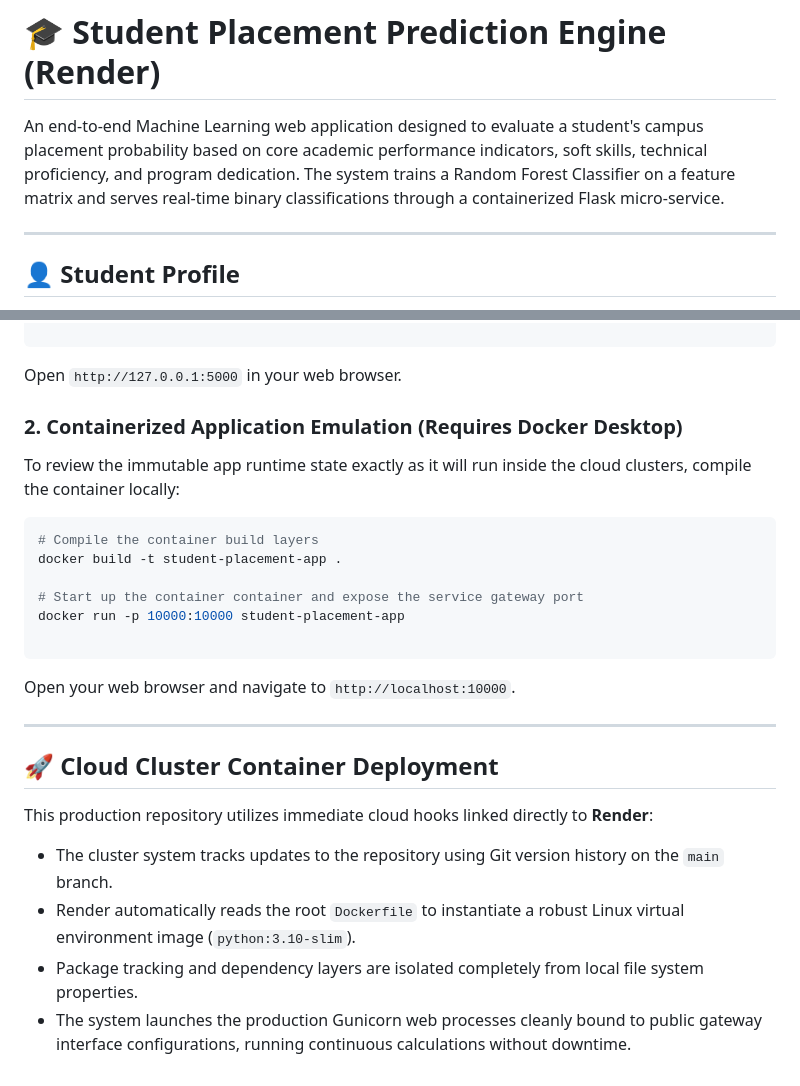
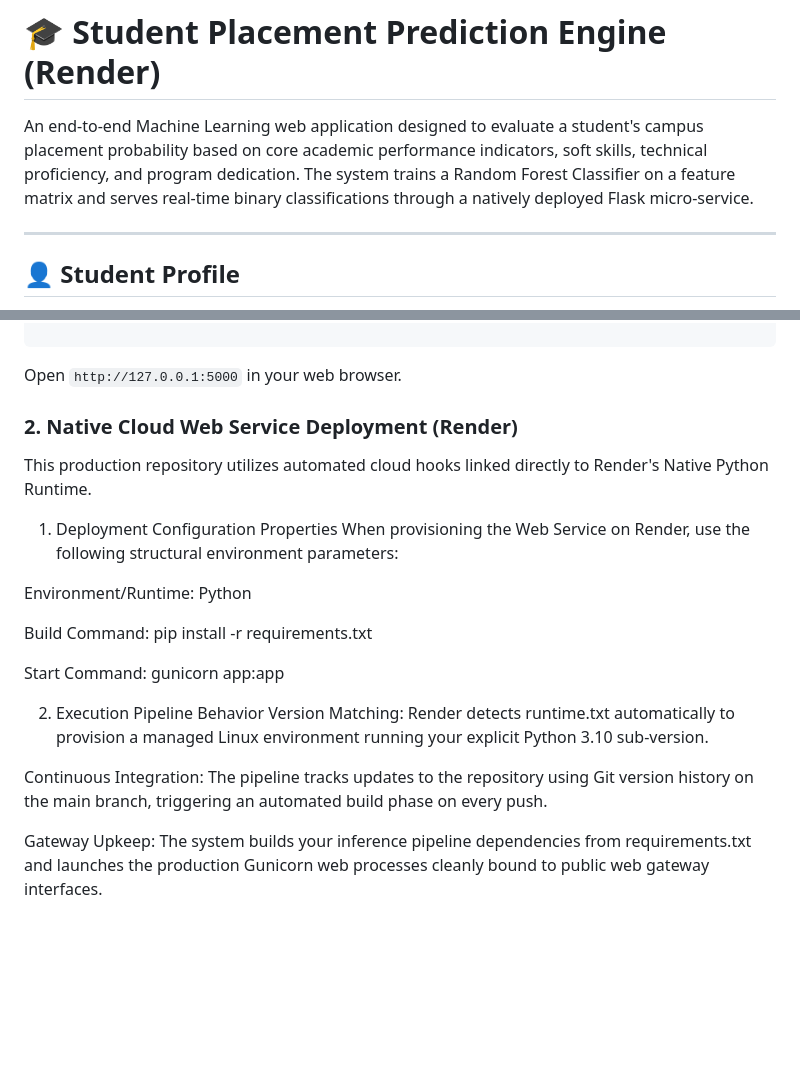
Before and after one commit to SubhadeepSarkar04/Student_Placement_Predictor, a Markdown page: README.md, 2 parts joined by grey strips. GitHub-like rendering; blank space fills up the shorter version.

Commit message:
Revise README for clarity and updated instructions
Updated README to reflect the latest project structure and deployment instructions.

````diff
--- a/README.md
+++ b/README.md
@@ -1,6 +1,6 @@
 # 🎓 Student Placement Prediction Engine (Render)
 
-An end-to-end Machine Learning web application designed to evaluate a student's campus placement probability based on core academic performance indicators, soft skills, technical proficiency, and program dedication. The system trains a Random Forest Classifier on a feature matrix and serves real-time binary classifications through a containerized Flask micro-service.
+An end-to-end Machine Learning web application designed to evaluate a student's campus placement probability based on core academic performance indicators, soft skills, technical proficiency, and program dedication. The system trains a Random Forest Classifier on a feature matrix and serves real-time binary classifications through a natively deployed Flask micro-service.
 
 ---
 
@@ -96,28 +96,22 @@ python app.py
 
 Open `http://127.0.0.1:5000` in your web browser.
 
-### 2. Containerized Application Emulation (Requires Docker Desktop)
+### 2. Native Cloud Web Service Deployment (Render)
 
-To review the immutable app runtime state exactly as it will run inside the cloud clusters, compile the container locally:
+This production repository utilizes automated cloud hooks linked directly to Render's Native Python Runtime.
 
-```bash
-# Compile the container build layers
-docker build -t student-placement-app .
+1. Deployment Configuration Properties
+When provisioning the Web Service on Render, use the following structural environment parameters:
 
-# Start up the container container and expose the service gateway port
-docker run -p 10000:10000 student-placement-app
+Environment/Runtime: Python
 
-```
+Build Command: pip install -r requirements.txt
 
-Open your web browser and navigate to `http://localhost:10000`.
+Start Command: gunicorn app:app
 
----
+2. Execution Pipeline Behavior
+Version Matching: Render detects runtime.txt automatically to provision a managed Linux environment running your explicit Python 3.10 sub-version.
 
-## 🚀 Cloud Cluster Container Deployment
+Continuous Integration: The pipeline tracks updates to the repository using Git version history on the main branch, triggering an automated build phase on every push.
 
-This production repository utilizes immediate cloud hooks linked directly to **Render**:
-
-* The cluster system tracks updates to the repository using Git version history on the `main` branch.
-* Render automatically reads the root `Dockerfile` to instantiate a robust Linux virtual environment image (`python:3.10-slim`).
-* Package tracking and dependency layers are isolated completely from local file system properties.
-* The system launches the production Gunicorn web processes cleanly bound to public gateway interface configurations, running continuous calculations without downtime.
+Gateway Upkeep: The system builds your inference pipeline dependencies from requirements.txt and launches the production Gunicorn web processes cleanly bound to public web gateway interfaces.
````
